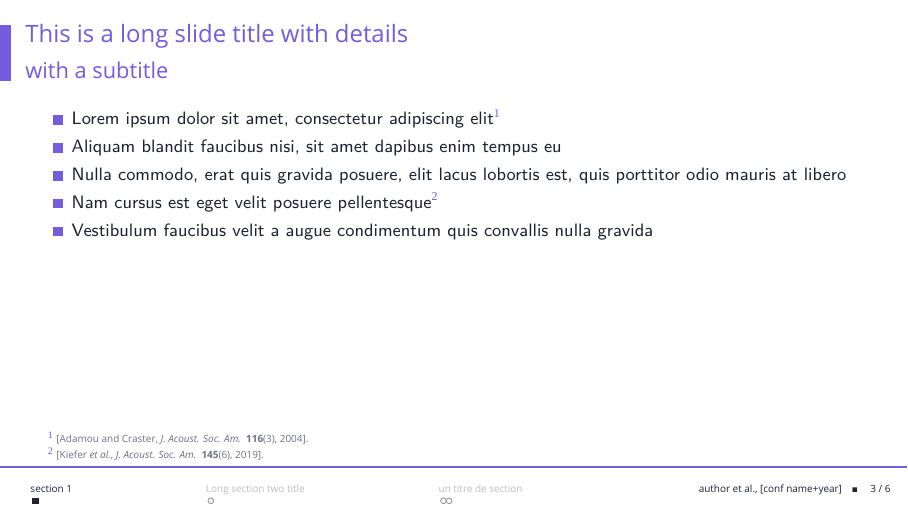
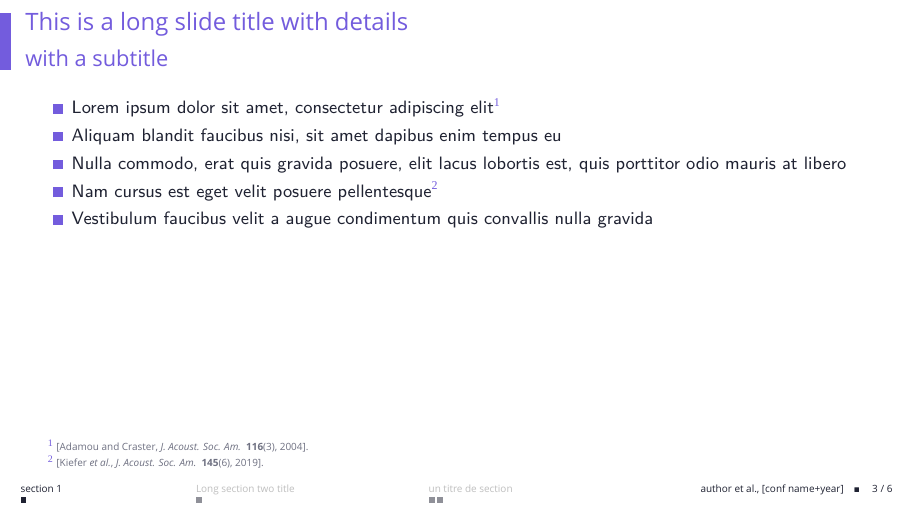
Before and after one commit to marecmat/Beamer-Template, LaTeX slides (main.tex, which reads beamerinnerthemetemplate.sty, beamerouterthemetemplate.sty): page 3 of 6. Compiled offline with XeLaTeX; a missing font is replaced by an installed copy or a similar font.

Commit message:
overfull hbox have been fixed :)

```diff
--- a/beamerinnerthemetemplate.sty
+++ b/beamerinnerthemetemplate.sty
@@ -3,11 +3,27 @@
 \setbeamertemplate{navigation symbols}{} % No navigation
 \setbeamertemplate{headline}{} % No mini frames at the top of the slide
 \setbeamertemplate{blocks}[rounded][shadow=true]
-\setbeamertemplate{mini frame}[box] % Navigation as squares
-\setbeamertemplate{mini frame in current subsection}[box]
+
 \setbeamertemplate{itemize items}[square]
 \setbeamertemplate{sections/subsections in toc}[square]
 
+\makeatletter
+\setbeamertemplate{mini frames}{
+    \begin{pgfpicture}{2pt}{0pt}{.1cm}{.1cm}
+    \pgfpathrectangle{\pgfpointorigin}{\pgfpoint
+            {\the\dimexpr0.6\beamer@boxsize\relax}
+            {\the\dimexpr0.6\beamer@boxsize\relax}}
+    \pgfusepath{fill,stroke}
+    \end{pgfpicture}}
+\setbeamertemplate{mini frame in current subsection}{
+    \begin{pgfpicture}{2pt}{0pt}{.1cm}{.1cm}
+    \pgfpathrectangle{\pgfpointorigin}{\pgfpoint
+            {\the\dimexpr0.6\beamer@boxsize\relax}
+            {\the\dimexpr0.6\beamer@boxsize\relax}}
+    \pgfsetfillcolor{section in head/foot.bg}
+    \pgfusepath{fill,stroke}
+    \end{pgfpicture}}
+\makeatother
 %% Sommaire parameters if a slide between each section is needed
 % \AtBeginSection[]{
 %   \begin{frame}{Outline}
--- a/beamerouterthemetemplate.sty
+++ b/beamerouterthemetemplate.sty
@@ -9,31 +9,25 @@
 
 \usetikzlibrary{arrows.meta, decorations.markings, tikzmark,decorations.pathreplacing,calligraphy,positioning}
 
+% \newlength{\marginedPaperWidth}{\paperwidth - 0.5cm}
 % Handles backup slides and stops the slide counting within the \backupbegin and \backupend mimicking a kind of environment
-\newcommand{\backupbegin}{
-   \newcounter{finalframe}
-   \setcounter{finalframe}{\value{framenumber}}
-}
-\newcommand{\backupend}{
-   \setcounter{framenumber}{\value{finalframe}}
-}
+\newenvironment{backup}
+  {\newcounter{finalframe}\setcounter{finalframe}{\value{framenumber}}}
+  {\setcounter{framenumber}{\value{finalframe}}}
 
-
-\newlength{\marginedPaperWidth}{\paperwidth - 0.2cm}
 \renewcommand\footnoterule{}
 \DeclareCiteCommand{\footcite}[\mkbibfootnote]
   {\usebibmacro{prenote}}
   {\space [\printnames[family]{labelname}%
    \setunit{\addcomma\space}
-   \iffieldequalstr{entrytype}{book}
-   {\printfield{title}}
-   {
+   \iffieldequalstr{entrytype}{thesis}{\printfield{title},}{}
+   \iffieldequalstr{entrytype}{book}{\printfield{title},}{}
+   \iffieldequalstr{entrytype}{article}{
    \printfield{journaltitle}%
    \setunit{\space}
    \textbf{\printfield{volume}}%
    (\printfield{number})%
-   }
-   \setunit{\addcomma\space}
+   \setunit{\addcomma\space}}{}
    \printlabeldateextra]}
   {\space}
   {\usebibmacro{postnote}}
@@ -62,11 +54,11 @@
 
 \defbeamertemplate*{frametitle}{lucid}[1][]{
   \vskip0.2cm%
-    \begin{beamercolorbox}[wd=\paperwidth,ht=1.2cm]{frametitle}
+    \begin{beamercolorbox}[wd=\paperwidth,ht=1cm]{frametitle}
     \begin{tikzpicture}
     \useasboundingbox(0,0) rectangle(\the\paperwidth,1);
     {\usebeamercolor[fg]{frametitle-left}}
-    \fill[color=frametitle-left.fg] (0.2,0) rectangle(\the\marginedPaperWidth,1);
+    \fill[color=frametitle-left.fg] (0.2,0) rectangle (0,1);
      \ifx\insertframesubtitle\@empty%
         {\node[anchor=west] at (0.3,0.5){\usebeamerfont{frametitle}\insertframetitle};}
         \else%
@@ -77,15 +69,14 @@
   \end{beamercolorbox}
 }
 
-\makeatletter
 \setbeamertemplate{footline}{%
   \leavevmode%
-  {\color{accent1} \hrule height 1pt}
+  {\color{accent1} \hrule height 0pt}
   \hbox{
-      \begin{beamercolorbox}[wd=.6\paperwidth,ht=12pt,dp=9pt,left,leftskip=5pt,rightskip=0pt]{section}%
+      \begin{beamercolorbox}[wd=.65\paperwidth,ht=9pt,dp=9pt,left,leftskip=0pt,rightskip=0pt]{section}%
     \insertnavigation{.58\paperwidth}
   \end{beamercolorbox}%
-  \begin{beamercolorbox}[wd=.4\paperwidth,ht=12pt,dp=9pt,leftskip=0pt,right,rightskip=10pt]{section}%
+  \begin{beamercolorbox}[wd=.33\paperwidth,ht=9pt,dp=9pt,leftskip=0pt,right,rightskip=0pt]{section}%
       \usebeamerfont{section in head/foot} \insertsubtitle \hskip 5pt
       \scalebox{.55}{$\blacksquare$} \hskip 5pt
       \insertframenumber{} / \inserttotalframenumber
@@ -93,7 +84,6 @@
   }%
   \vskip0pt%
 }
-\makeatother
 
 \setbeamertemplate{title page}{
     \vspace{3em}
```
Also changed, not shown: beamerfontthemetemplate.sty (+0 -8 lines), main.tex (+0 -4 lines), main.bbl (deleted), main.pdf, beamerouterthemetemplate.sty (2 more changed lines), 2 other files. Lines whose indentation alone changed are shown as unchanged.
